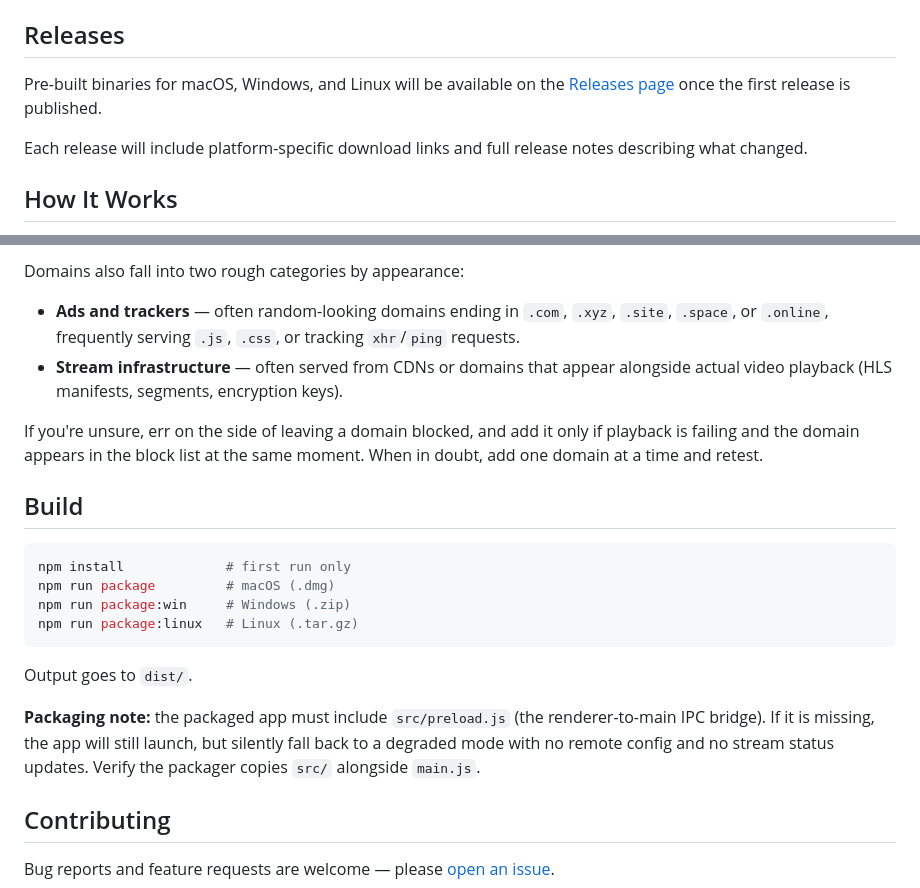
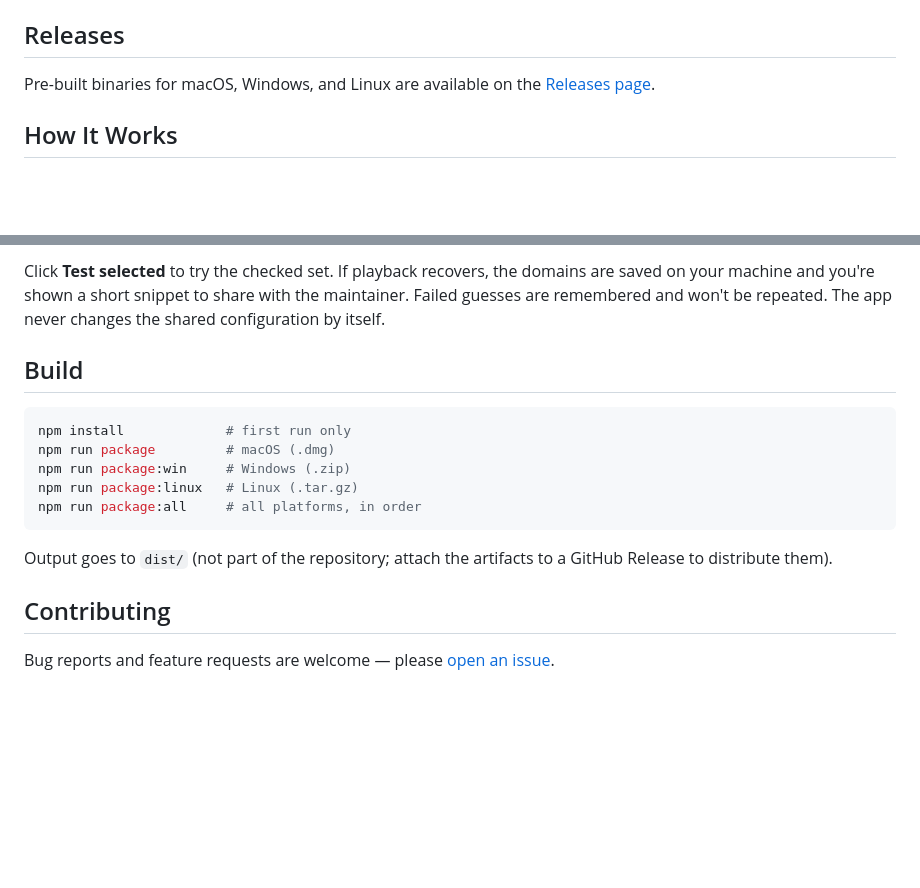
Before and after one commit to channelsurfer-1/ChannelSurfer, a Markdown page: README.md, 2 parts joined by grey strips. GitHub-like rendering; blank space fills up the shorter version.

Commit message:
rewrite README: user-level troubleshooting, trim config internals

````diff
--- a/README.md
+++ b/README.md
@@ -102,12 +102,8 @@ Designed for comfortable viewing in low-light environments.
 
 ## Releases
 
-Pre-built binaries for macOS, Windows, and Linux will be available on the
-[Releases page](https://github.com/channelsurfer-1/ChannelSurfer/releases) once the
-first release is published.
-
-Each release will include platform-specific download links and full release
-notes describing what changed.
+Pre-built binaries for macOS, Windows, and Linux are available on the
+[Releases page](https://github.com/channelsurfer-1/ChannelSurfer/releases).
 
 ## How It Works
 
@@ -225,15 +172,8 @@ blocked domain:
 
-Domains also fall into two rough categories by appearance:
-
-- **Ads and trackers** — often random-looking domains ending in `.com`,
-  `.xyz`, `.site`, `.space`, or `.online`, frequently serving `.js`, `.css`,
-  or tracking `xhr`/`ping` requests.
-- **Stream infrastructure** — often served from CDNs or domains that appear
-  alongside actual video playback (HLS manifests, segments, encryption keys).
-
-If you're unsure, err on the side of leaving a domain blocked, and add it
-only if playback is failing and the domain appears in the block list at the
-same moment. When in doubt, add one domain at a time and retest.
+Click **Test selected** to try the checked set. If playback recovers, the
+domains are saved on your machine and you're shown a short snippet to share
+with the maintainer. Failed guesses are remembered and won't be repeated.
+The app never changes the shared configuration by itself.
 
 ## Build
 
@@ -242,15 +182,11 @@ npm install             # first run only
 npm run package         # macOS (.dmg)
 npm run package:win     # Windows (.zip)
 npm run package:linux   # Linux (.tar.gz)
+npm run package:all     # all platforms, in order
 ```
 
-Output goes to `dist/`.
-
-**Packaging note:** the packaged app must include `src/preload.js` (the
-renderer-to-main IPC bridge). If it is missing, the app will still launch,
-but silently fall back to a degraded mode with no remote config and no
-stream status updates. Verify the packager copies `src/` alongside
-`main.js`.
+Output goes to `dist/` (not part of the repository; attach the artifacts to a
+GitHub Release to distribute them).
 
 ## Contributing
 
````
Also changed, not shown: other parts of README.md (+26 -75 lines).
